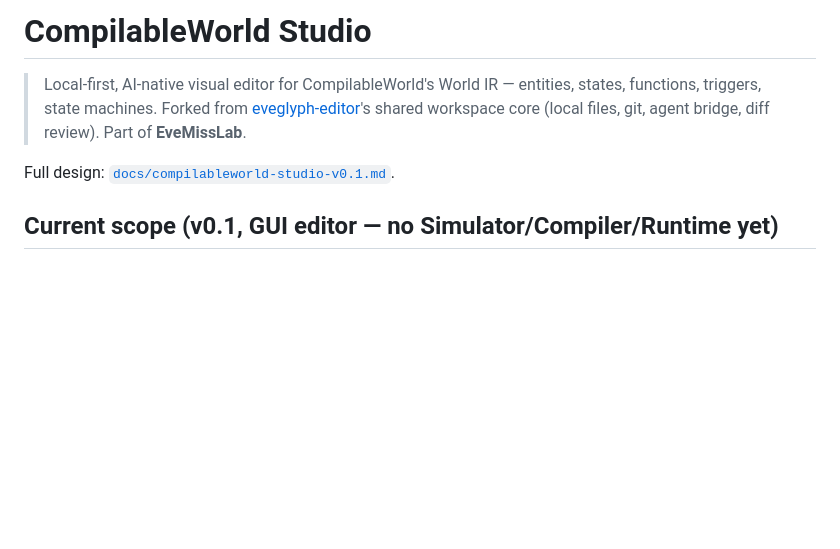
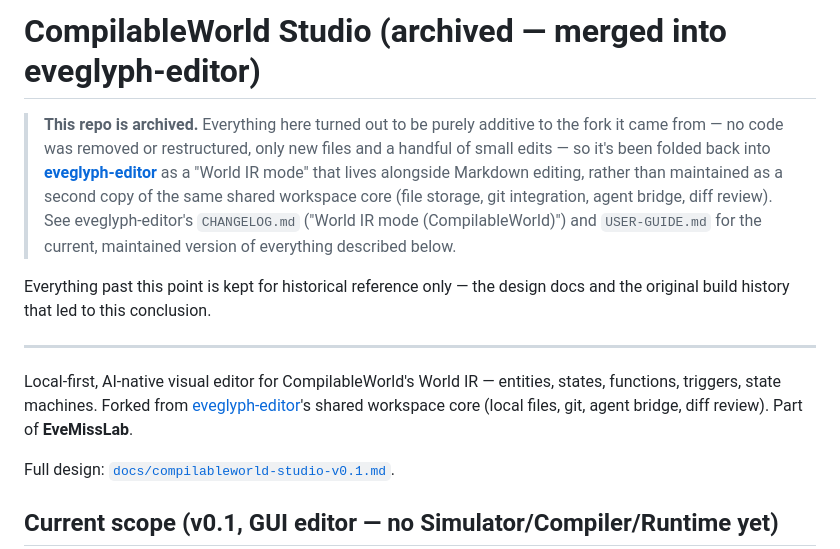
Before and after one commit to kakon77777-commits/compilableworld-studio, a Markdown page: README.md, the part around the change. Drawn GitHub-style; blank space fills up the shorter version.

Commit message:
Mark this repo as archived/superseded by eveglyph-editor
Nothing here ever actually needed a separate codebase -- every change was
additive to the fork it came from. Folded back into eveglyph-editor as a
"World IR mode" alongside Markdown editing instead of maintaining a second
copy of the same shared workspace core.

```diff
--- a/README.md
+++ b/README.md
@@ -1,6 +1,12 @@
-# CompilableWorld Studio
+# CompilableWorld Studio (archived — merged into eveglyph-editor)
 
-> Local-first, AI-native visual editor for CompilableWorld's World IR — entities, states, functions, triggers, state machines. Forked from [eveglyph-editor](https://github.com/kakon77777-commits/eveglyph-editor)'s shared workspace core (local files, git, agent bridge, diff review). Part of **EveMissLab**.
+> **This repo is archived.** Everything here turned out to be purely additive to the fork it came from — no code was removed or restructured, only new files and a handful of small edits — so it's been folded back into **[eveglyph-editor](https://github.com/kakon77777-commits/eveglyph-editor)** as a "World IR mode" that lives alongside Markdown editing, rather than maintained as a second copy of the same shared workspace core (file storage, git integration, agent bridge, diff review). See eveglyph-editor's `CHANGELOG.md` ("World IR mode (CompilableWorld)") and `USER-GUIDE.md` for the current, maintained version of everything described below.
+
+Everything past this point is kept for historical reference only — the design docs and the original build history that led to this conclusion.
+
+---
+
+Local-first, AI-native visual editor for CompilableWorld's World IR — entities, states, functions, triggers, state machines. Forked from [eveglyph-editor](https://github.com/kakon77777-commits/eveglyph-editor)'s shared workspace core (local files, git, agent bridge, diff review). Part of **EveMissLab**.
 
 Full design: [`docs/compilableworld-studio-v0.1.md`](docs/compilableworld-studio-v0.1.md).
 
```
